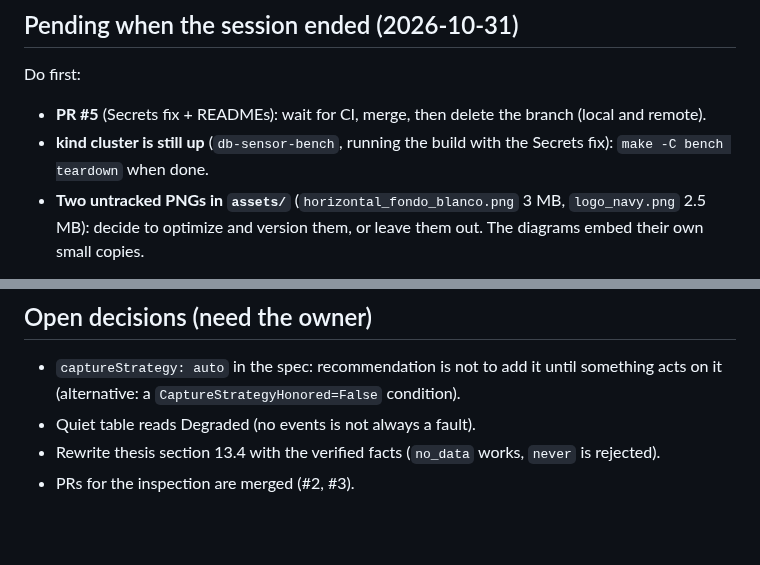
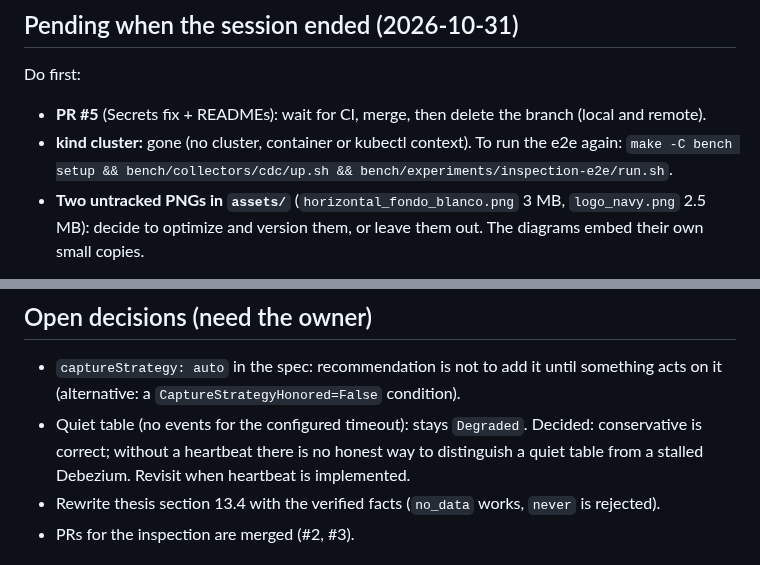
Before and after one commit to mercadoalex/db-sensor-operator, a Markdown page: docs/HANDOFF.md, 2 parts joined by grey strips. Drawn GitHub-style; blank space fills up the shorter version.

Commit message:
docs(handoff): note that the kind cluster is gone

```diff
--- a/docs/HANDOFF.md
+++ b/docs/HANDOFF.md
@@ -6,7 +6,7 @@ Merged to `main`. The kind end-to-end passed on 2026-10-31 (15 checks, `bench/ex
 
 Do first:
 - **PR #5** (Secrets fix + READMEs): wait for CI, merge, then delete the branch (local and remote).
-- **kind cluster is still up** (`db-sensor-bench`, running the build with the Secrets fix): `make -C bench teardown` when done.
+- **kind cluster:** gone (no cluster, container or kubectl context). To run the e2e again: `make -C bench setup && bench/collectors/cdc/up.sh && bench/experiments/inspection-e2e/run.sh`.
 - **Two untracked PNGs in `assets/`** (`horizontal_fondo_blanco.png` 3 MB, `logo_navy.png` 2.5 MB): decide to optimize and version them, or leave them out. The diagrams embed their own small copies.
 
 Product and messaging:
@@ -68,7 +68,7 @@ Not verified:
 
 - `captureStrategy: auto` in the spec: recommendation is not to add it until something acts on it
   (alternative: a `CaptureStrategyHonored=False` condition).
-- Quiet table reads Degraded (no events is not always a fault).
+- Quiet table (no events for the configured timeout): stays `Degraded`. Decided: conservative is correct; without a heartbeat there is no honest way to distinguish a quiet table from a stalled Debezium. Revisit when heartbeat is implemented.
 - Rewrite thesis section 13.4 with the verified facts (`no_data` works, `never` is rejected).
 - PRs for the inspection are merged (#2, #3).
 
```
